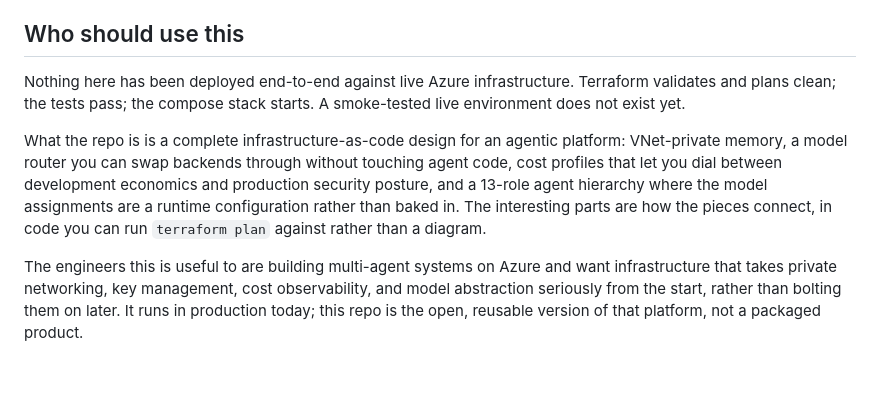
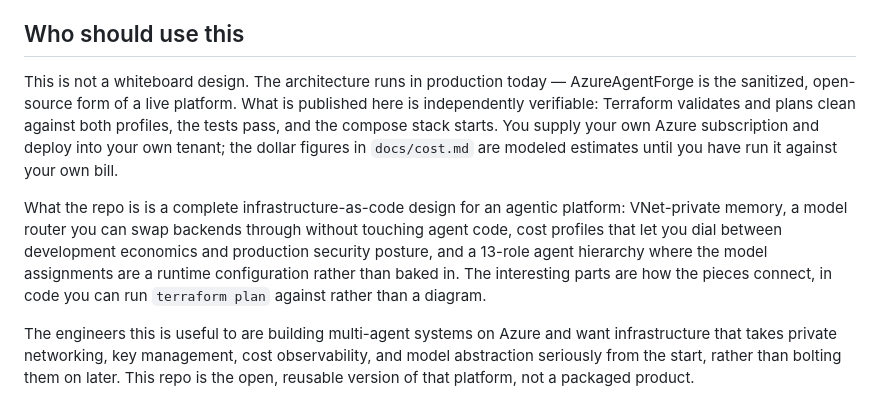
Before and after one commit to djwisdom/AzureAgentForge, a Markdown page: docs/why-azure.md, the part around the change. Drawn GitHub-style; blank space fills up the shorter version.

Commit message:
docs(why-azure): fix contradictory deployment-status claim
Co-Authored-By: Claude Opus 4.8 (1M context) <noreply@anthropic.com>

```diff
--- a/docs/why-azure.md
+++ b/docs/why-azure.md
@@ -49,8 +49,8 @@ Azure AI Foundry's model catalog varies by region. GPT-4o deployments are availa
 
 ## Who should use this
 
-Nothing here has been deployed end-to-end against live Azure infrastructure. Terraform validates and plans clean; the tests pass; the compose stack starts. A smoke-tested live environment does not exist yet.
+This is not a whiteboard design. The architecture runs in production today — AzureAgentForge is the sanitized, open-source form of a live platform. What is published here is independently verifiable: Terraform validates and plans clean against both profiles, the tests pass, and the compose stack starts. You supply your own Azure subscription and deploy into your own tenant; the dollar figures in `docs/cost.md` are modeled estimates until you have run it against your own bill.
 
 What the repo is is a complete infrastructure-as-code design for an agentic platform: VNet-private memory, a model router you can swap backends through without touching agent code, cost profiles that let you dial between development economics and production security posture, and a 13-role agent hierarchy where the model assignments are a runtime configuration rather than baked in. The interesting parts are how the pieces connect, in code you can run `terraform plan` against rather than a diagram.
 
-The engineers this is useful to are building multi-agent systems on Azure and want infrastructure that takes private networking, key management, cost observability, and model abstraction seriously from the start, rather than bolting them on later. It runs in production today; this repo is the open, reusable version of that platform, not a packaged product.
+The engineers this is useful to are building multi-agent systems on Azure and want infrastructure that takes private networking, key management, cost observability, and model abstraction seriously from the start, rather than bolting them on later. This repo is the open, reusable version of that platform, not a packaged product.
```
